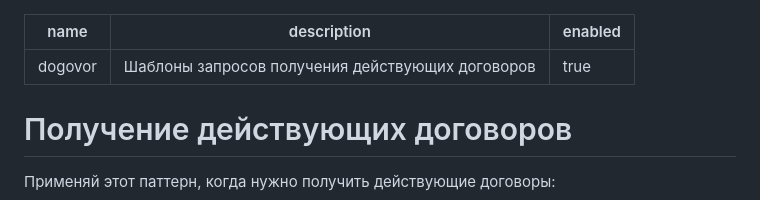
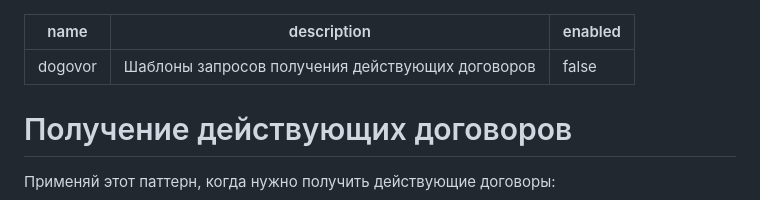
Before and after one commit to vitebc/1c-ai-agent, a Markdown page: backend/patterns/dogovor.md, the part around the change. GitHub-like rendering.

Commit message:
pattern: dogovor — toggle by admin

```diff
--- a/backend/patterns/dogovor.md
+++ b/backend/patterns/dogovor.md
@@ -1,7 +1,7 @@
 ---
 name: dogovor
 description: Шаблоны запросов получения действующих договоров
-enabled: true
+enabled: false
 ---
 
 # Получение действующих договоров
```
